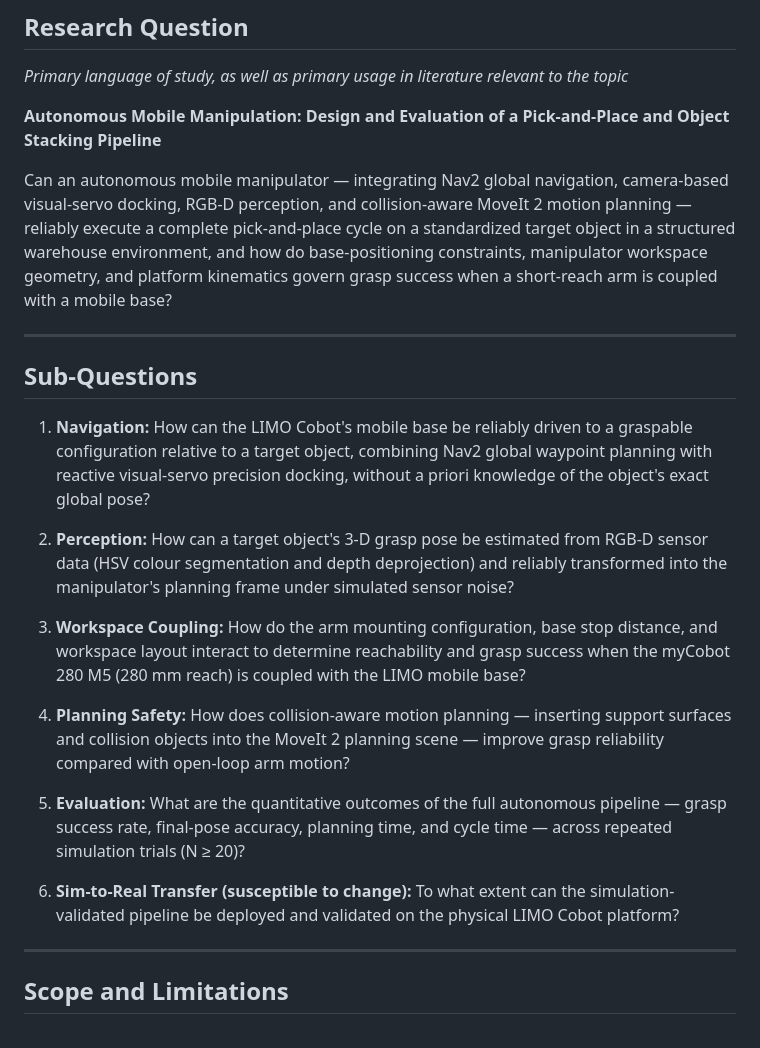
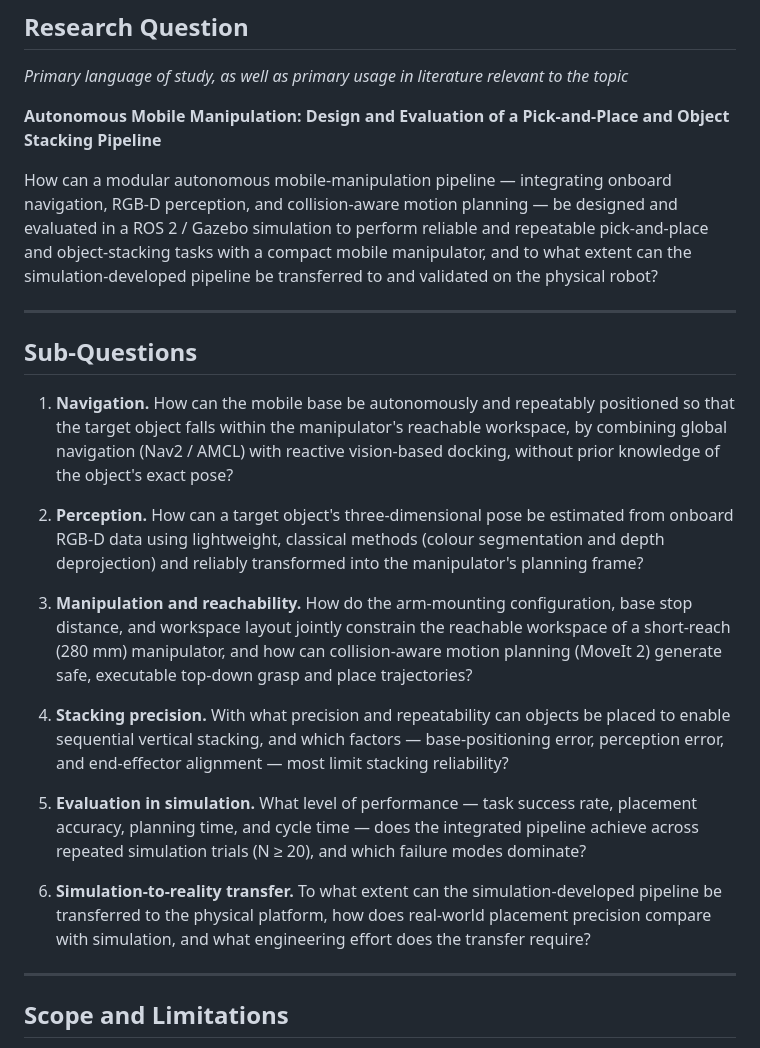
Before and after one commit to omaroped/autonomous-mobile-manipulation-thesis, a Markdown page: docs/THESIS_EXPOSE_PROPOSAL.md, the part around the change. Rendered like a GitHub page.

Commit message:
docs(proposal): rewrite research question and sub-questions
Reframe the primary question around design-and-evaluation in simulation
with sim-to-real transfer as an open evaluation objective. Sub-questions
grounded in implemented subsystems (Nav2/AMCL + visual dock, HSV+depth
perception, MoveIt 2 collision-aware grasp, vertical stacking loop).

Co-Authored-By: Claude Sonnet 4.6 <noreply@anthropic.com>

```diff
--- a/docs/THESIS_EXPOSE_PROPOSAL.md
+++ b/docs/THESIS_EXPOSE_PROPOSAL.md
@@ -23,23 +23,23 @@ By Omar [Last Name], [Matriculation No.]
 
 **Autonomous Mobile Manipulation: Design and Evaluation of a Pick-and-Place and Object Stacking Pipeline**
 
-Can an autonomous mobile manipulator — integrating Nav2 global navigation, camera-based visual-servo docking, RGB-D perception, and collision-aware MoveIt 2 motion planning — reliably execute a complete pick-and-place cycle on a standardized target object in a structured warehouse environment, and how do base-positioning constraints, manipulator workspace geometry, and platform kinematics govern grasp success when a short-reach arm is coupled with a mobile base?
+How can a modular autonomous mobile-manipulation pipeline — integrating onboard navigation, RGB-D perception, and collision-aware motion planning — be designed and evaluated in a ROS 2 / Gazebo simulation to perform reliable and repeatable pick-and-place and object-stacking tasks with a compact mobile manipulator, and to what extent can the simulation-developed pipeline be transferred to and validated on the physical robot?
 
 ---
 
 ## Sub-Questions
 
-1. **Navigation:** How can the LIMO Cobot's mobile base be reliably driven to a graspable configuration relative to a target object, combining Nav2 global waypoint planning with reactive visual-servo precision docking, without a priori knowledge of the object's exact global pose?
+1. **Navigation.** How can the mobile base be autonomously and repeatably positioned so that the target object falls within the manipulator's reachable workspace, by combining global navigation (Nav2 / AMCL) with reactive vision-based docking, without prior knowledge of the object's exact pose?
 
-2. **Perception:** How can a target object's 3-D grasp pose be estimated from RGB-D sensor data (HSV colour segmentation and depth deprojection) and reliably transformed into the manipulator's planning frame under simulated sensor noise?
+2. **Perception.** How can a target object's three-dimensional pose be estimated from onboard RGB-D data using lightweight, classical methods (colour segmentation and depth deprojection) and reliably transformed into the manipulator's planning frame?
 
-3. **Workspace Coupling:** How do the arm mounting configuration, base stop distance, and workspace layout interact to determine reachability and grasp success when the myCobot 280 M5 (280 mm reach) is coupled with the LIMO mobile base?
+3. **Manipulation and reachability.** How do the arm-mounting configuration, base stop distance, and workspace layout jointly constrain the reachable workspace of a short-reach (280 mm) manipulator, and how can collision-aware motion planning (MoveIt 2) generate safe, executable top-down grasp and place trajectories?
 
-4. **Planning Safety:** How does collision-aware motion planning — inserting support surfaces and collision objects into the MoveIt 2 planning scene — improve grasp reliability compared with open-loop arm motion?
+4. **Stacking precision.** With what precision and repeatability can objects be placed to enable sequential vertical stacking, and which factors — base-positioning error, perception error, and end-effector alignment — most limit stacking reliability?
 
-5. **Evaluation:** What are the quantitative outcomes of the full autonomous pipeline — grasp success rate, final-pose accuracy, planning time, and cycle time — across repeated simulation trials (N ≥ 20)?
+5. **Evaluation in simulation.** What level of performance — task success rate, placement accuracy, planning time, and cycle time — does the integrated pipeline achieve across repeated simulation trials (N ≥ 20), and which failure modes dominate?
 
-6. **Sim-to-Real Transfer (susceptible to change):** To what extent can the simulation-validated pipeline be deployed and validated on the physical LIMO Cobot platform?
+6. **Simulation-to-reality transfer.** To what extent can the simulation-developed pipeline be transferred to the physical platform, how does real-world placement precision compare with simulation, and what engineering effort does the transfer require?
 
 ---
 
```
